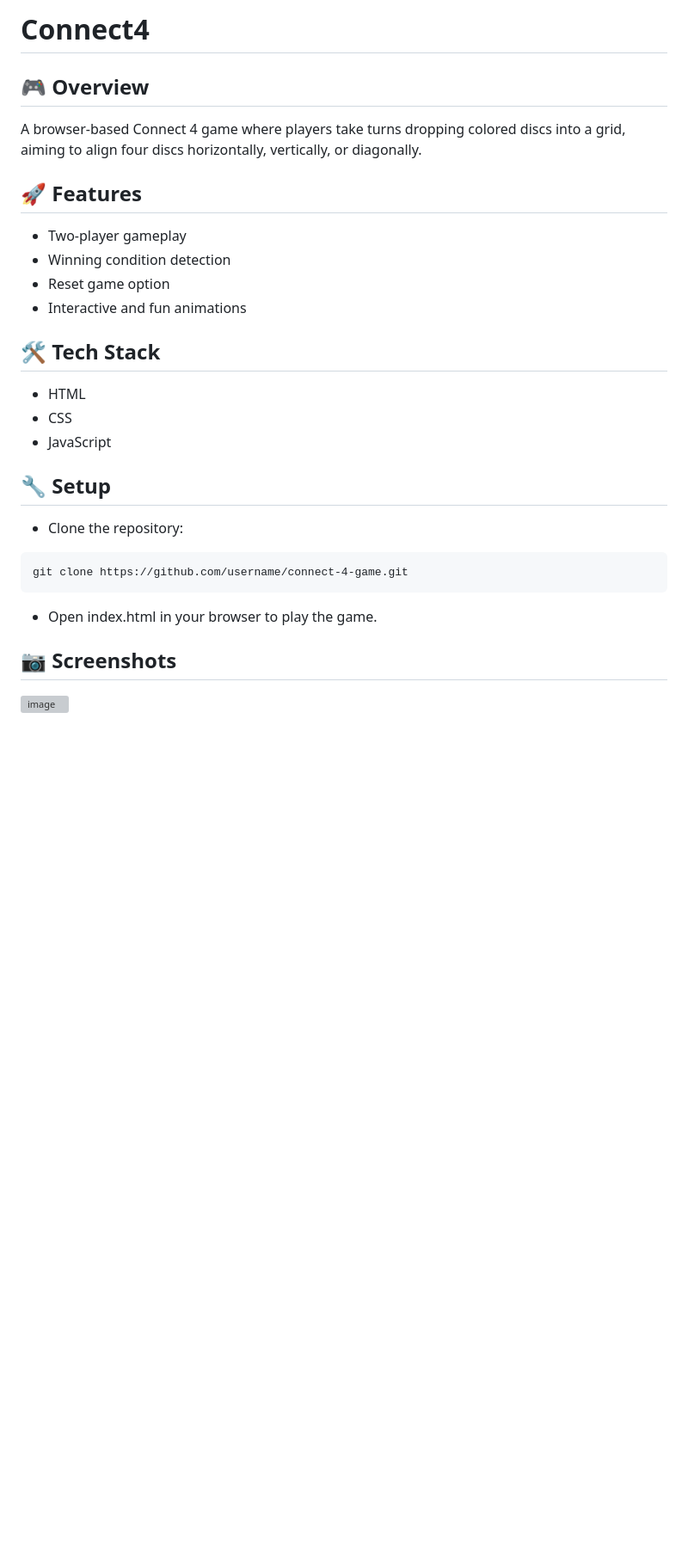
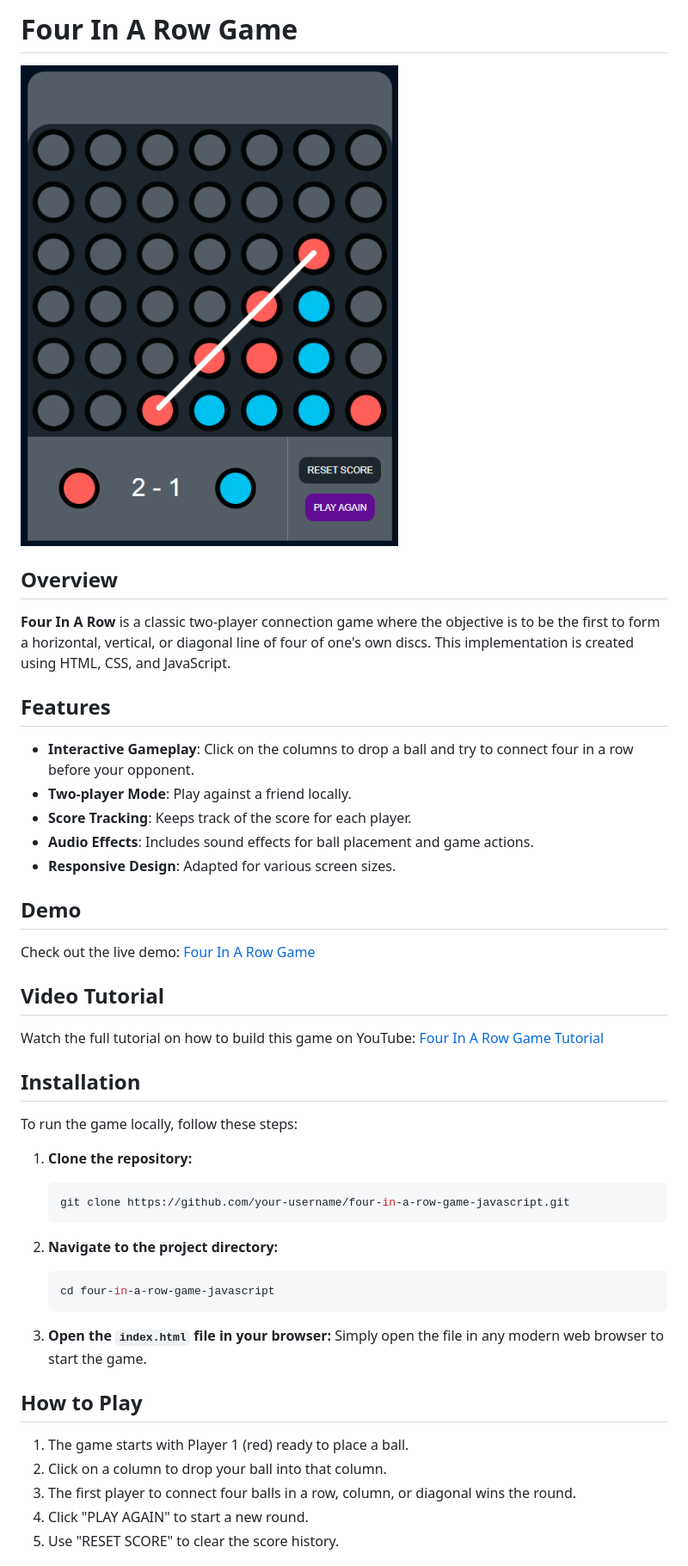
Before and after one commit to Sushmit-45/Connect4, a Markdown page: README.md, the part around the change printed below. Shown: that part at 86% size. Rendered like a GitHub page; pictures changed too: assets/images/screenshot.png (added); blank space fills up the shorter version; grey boxes are pictures that could not be loaded.

````diff
--- a/README.md
+++ b/README.md
@@ -1,21 +1,51 @@
-# Connect4
-## **🎮 Overview**
-A browser-based Connect 4 game where players take turns dropping colored discs into a grid, aiming to align four discs horizontally, vertically, or diagonally.
+# Four In A Row Game
 
-## **🚀 Features**
-- Two-player gameplay
-- Winning condition detection
-- Reset game option
-- Interactive and fun animations
-## **🛠️ Tech Stack**
-- HTML
-- CSS
-- JavaScript
-## **🔧 Setup**
-- Clone the repository:
-```
-git clone https://github.com/username/connect-4-game.git
-```
-- Open index.html in your browser to play the game.
-## **📷 Screenshots**
-![image](https://github.com/user-attachments/assets/7e7dd211-ab11-40a8-8e7a-94d4b8df98c2)
+![Game Screenshot](./assets/images/screenshot.png)
+
+## Overview
+
+**Four In A Row** is a classic two-player connection game where the objective is to be the first to form a horizontal, vertical, or diagonal line of four of one's own discs. This implementation is created using HTML, CSS, and JavaScript.
+
+## Features
+
+- **Interactive Gameplay**: Click on the columns to drop a ball and try to connect four in a row before your opponent.
+- **Two-player Mode**: Play against a friend locally.
+- **Score Tracking**: Keeps track of the score for each player.
+- **Audio Effects**: Includes sound effects for ball placement and game actions.
+- **Responsive Design**: Adapted for various screen sizes.
+
+## Demo
+
+Check out the live demo: [Four In A Row Game](https://your-demo-link.com)
+
+## Video Tutorial
+
+Watch the full tutorial on how to build this game on YouTube: [Four In A Row Game Tutorial](https://www.youtube.com/watch?v=your-tutorial-link)
+
+## Installation
+
+To run the game locally, follow these steps:
+
+1. **Clone the repository:**
+
+   ```bash
+   git clone https://github.com/your-username/four-in-a-row-game-javascript.git
+   ```
+
+2. **Navigate to the project directory:**
+
+   ```bash
+   cd four-in-a-row-game-javascript
+   ```
+
+3. **Open the `index.html` file in your browser:**
+   Simply open the file in any modern web browser to start the game.
+
+## How to Play
+
+1. The game starts with Player 1 (red) ready to place a ball.
+2. Click on a column to drop your ball into that column.
+3. The first player to connect four balls in a row, column, or diagonal wins the round.
+4. Click "PLAY AGAIN" to start a new round.
+5. Use "RESET SCORE" to clear the score history.
+
````
Also changed, not shown: other parts of README.md (+23 -0 lines), assets/images/board.png (added), assets/images/board1.png (added), assets/images/file-vKX0WmZiFN1nSVPos2AAh9tX (3).png (added), assets/images/image.png (added), 6 other files.
